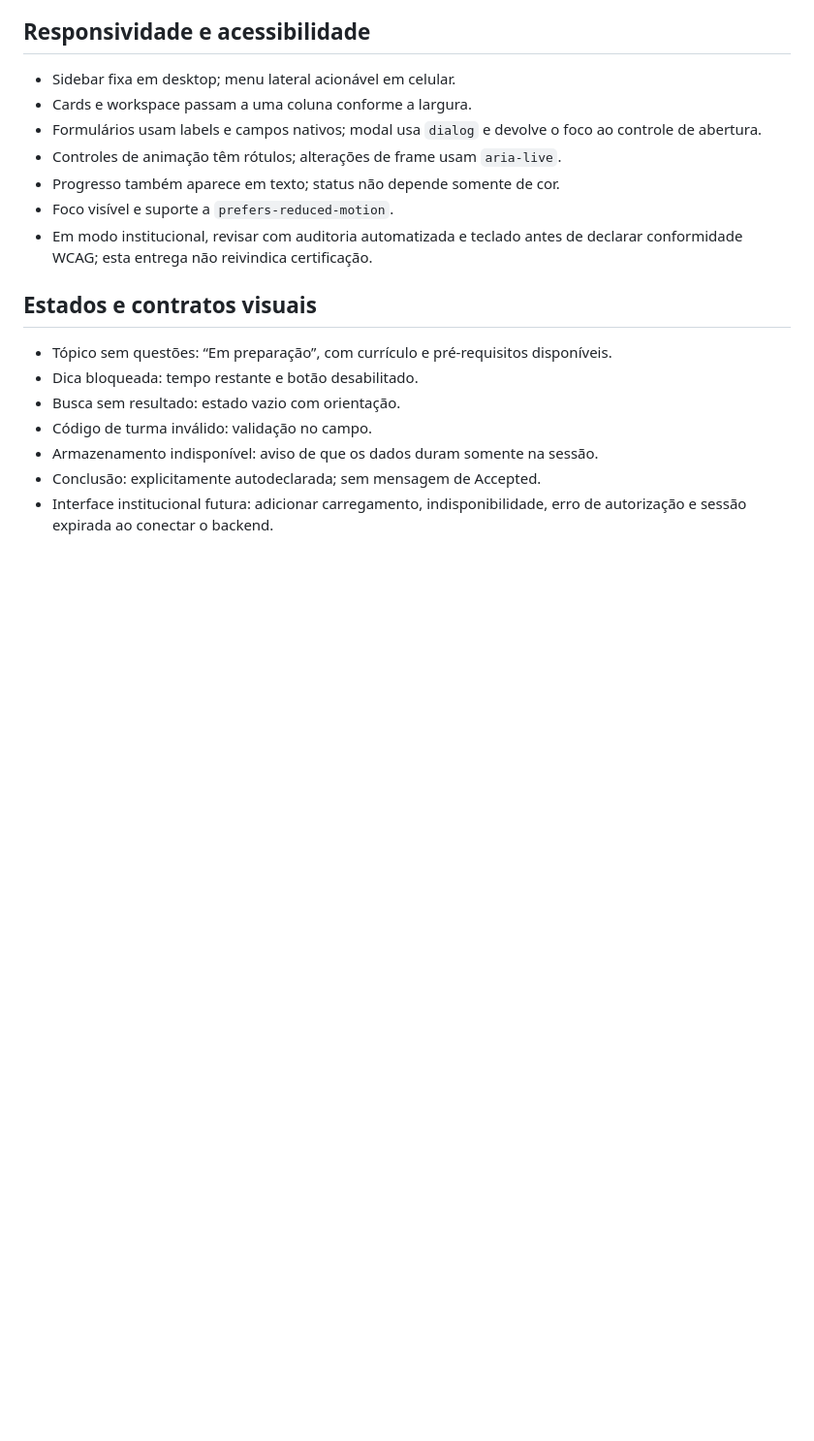
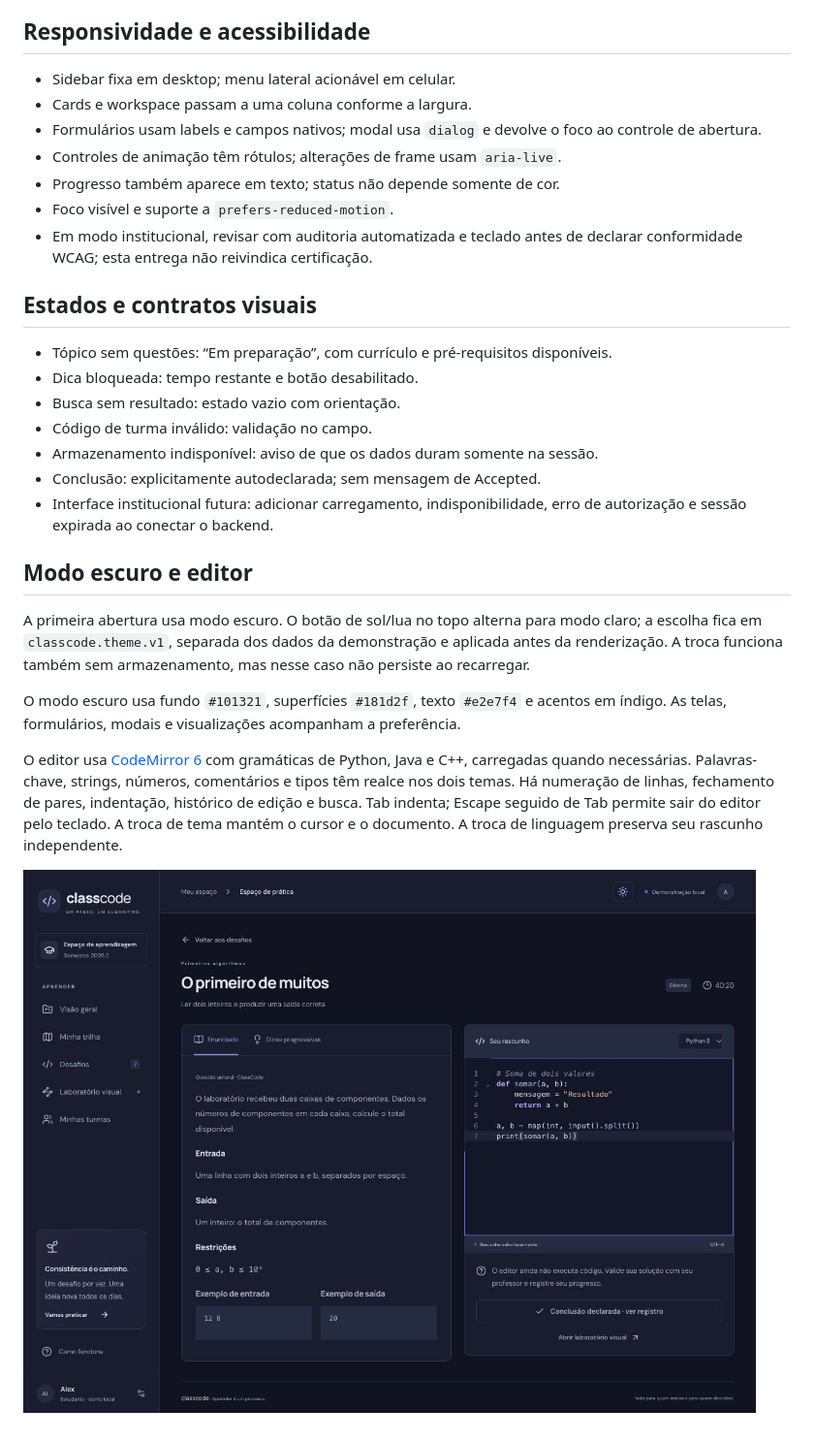
Before and after one commit to MarcusCSPereira/ClassCode, a Markdown page: docs/DESIGN.md, the part around the change. Shown at 97% size. Drawn GitHub-style; pictures changed too: docs/images/editor-escuro.jpg (added); blank space fills up the shorter version.

```diff
--- a/docs/DESIGN.md
+++ b/docs/DESIGN.md
@@ -61,3 +61,14 @@ As fontes são carregadas do Google Fonts; os fallbacks mantêm a aplicação ut
 - Armazenamento indisponível: aviso de que os dados duram somente na sessão.
 - Conclusão: explicitamente autodeclarada; sem mensagem de Accepted.
 - Interface institucional futura: adicionar carregamento, indisponibilidade, erro de autorização e sessão expirada ao conectar o backend.
+
+
+## Modo escuro e editor
+
+A primeira abertura usa modo escuro. O botão de sol/lua no topo alterna para modo claro; a escolha fica em `classcode.theme.v1`, separada dos dados da demonstração e aplicada antes da renderização. A troca funciona também sem armazenamento, mas nesse caso não persiste ao recarregar.
+
+O modo escuro usa fundo `#101321`, superfícies `#181d2f`, texto `#e2e7f4` e acentos em índigo. As telas, formulários, modais e visualizações acompanham a preferência.
+
+O editor usa [CodeMirror 6](https://codemirror.net/examples/basic/) com gramáticas de Python, Java e C++, carregadas quando necessárias. Palavras-chave, strings, números, comentários e tipos têm realce nos dois temas. Há numeração de linhas, fechamento de pares, indentação, histórico de edição e busca. Tab indenta; Escape seguido de Tab permite sair do editor pelo teclado. A troca de tema mantém o cursor e o documento. A troca de linguagem preserva seu rascunho independente.
+
+![Editor com modo escuro e realce de sintaxe](images/editor-escuro.jpg)
```
Also changed, not shown: README.md (+2 -1 lines), docs/VALIDACAO.md (+5 -0 lines), 8 other files.
